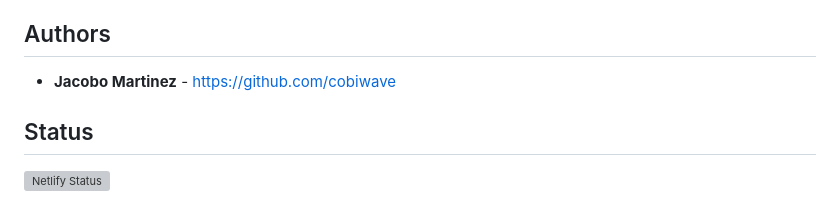
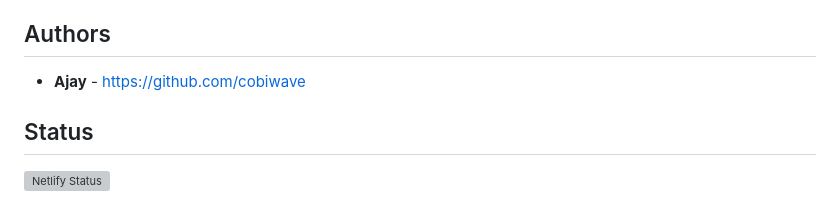
Before and after one commit to ajaykh053-lgtm/Myprotfolio, a Markdown page: README.md, the part around one of its changes. GitHub-like rendering; grey boxes are pictures that could not be loaded.

```diff
--- a/README.md
+++ b/README.md
@@ -345,7 +344,7 @@ I highly recommend to use [Netlify](https://netlify.com) because it is super eas
 
 ## Authors
 
-- **Jacobo Martinez** - [https://github.com/cobiwave](https://github.com/cobiwave)
+- **Ajay** - [https://github.com/cobiwave](https://github.com/ajaykh053-lgtm)
 
 ## Status
 
```
Also changed, not shown: other parts of README.md (+1 -2 lines).
